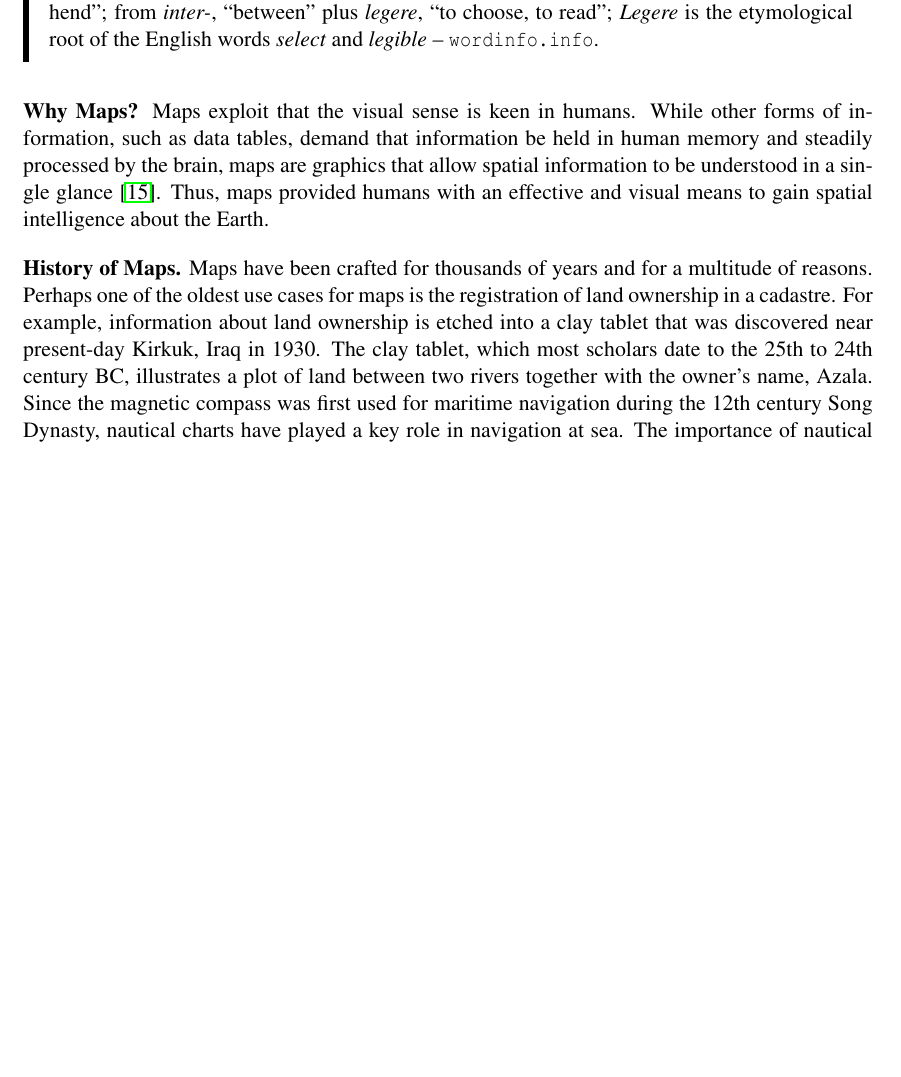
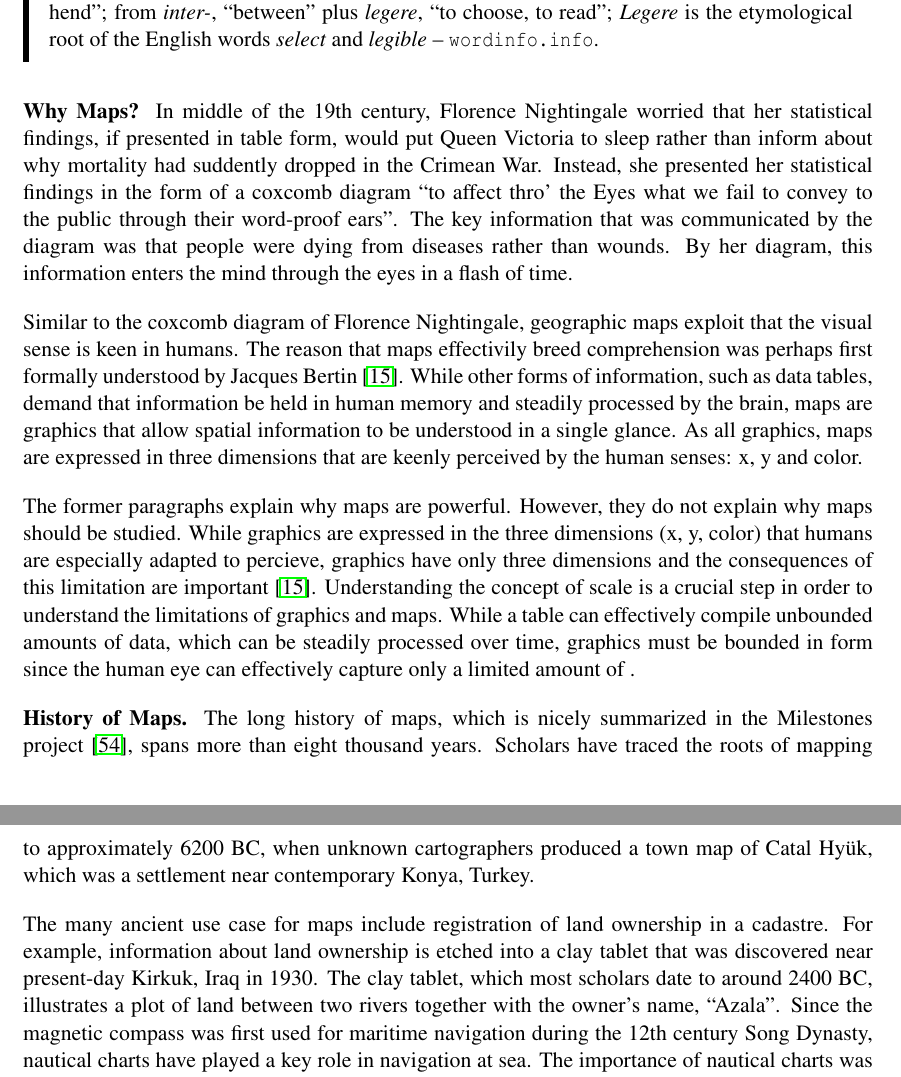
Before and after one commit to skipperkongen/phd-thesis, a LaTeX thesis (thesis.tex): part of page 9 of 111 before the commit and two parts of pages 9 and 10 of 111 after it, the two joined at a grey line, cut so that both start at the same text, the shorter picture padded with empty space. Compiled offline with pdfLaTeX.

Commit message:
i like to write and i cannot lie

```diff
--- a/thesis.tex
+++ b/thesis.tex
@@ -184,10 +184,16 @@ The contributions of the thesis are organized into two orthogonal dimensions. Fi
 \end{emphpar}
 
 \textbf{Why Maps?}
-Maps exploit that the visual sense is keen in humans. While other forms of information, such as data tables, demand that information be held in human memory and steadily processed by the brain, maps are graphics that allow spatial information to be understood in a single glance~\cite{bertin1967semiologie}. Thus, maps provided humans with an effective and visual means to gain spatial intelligence about the Earth.
+In middle of the 19th century, Florence Nightingale worried that her statistical findings, if presented in table form, would put Queen Victoria to sleep rather than inform about why mortality had suddently dropped in the Crimean War. Instead, she presented her statistical findings in the form of a coxcomb diagram ``to affect thro' the Eyes what we fail to convey to the public through their word-proof ears''. The key information that was communicated by the diagram was that people were dying from diseases rather than wounds. By her diagram, this information enters the mind through the eyes in a flash of time.
+
+Similar to the coxcomb diagram of Florence Nightingale, geographic maps exploit that the visual sense is keen in humans. The reason that maps effectivily breed comprehension was perhaps first formally understood by Jacques Bertin~\cite{bertin1967semiologie}. While other forms of information, such as data tables, demand that information be held in human memory and steadily processed by the brain, maps are graphics that allow spatial information to be understood in a single glance. As all graphics, maps are expressed in three dimensions that are keenly perceived by the human senses: x, y and color.
+
+The former paragraphs explain why maps are powerful. However, they do not explain why maps should be studied. While graphics are expressed in the three dimensions (x, y, color) that humans are especially adapted to percieve, graphics have only three dimensions and the consequences of this limitation are important~\cite{bertin1967semiologie}. Understanding the concept of scale is a crucial step in order to understand the limitations of graphics and maps. While a table can effectively compile unbounded amounts of data, which can be steadily processed over time, graphics must be bounded in form since the human eye can effectively capture only a limited amount of .
 
 \textbf{History of Maps.}
-Maps have been crafted for thousands of years and for a multitude of reasons. Perhaps one of the oldest use cases for maps is the registration of land ownership in a cadastre. For example, information about land ownership is etched into a clay tablet that was discovered near present-day Kirkuk, Iraq in 1930. The clay tablet, which most scholars date to the 25th to 24th century BC, illustrates a plot of land between two rivers together with the owner's name, Azala. Since the magnetic compass was first used for maritime navigation during the 12th century Song Dynasty, nautical charts have played a key role in navigation at sea. The importance of nautical charts was only heightened by the invention of the Mercator projection by Gerardus Mercator in 1569. Since then, the use cases for maps have exploded in both number and diversity.
+The long history of maps, which is nicely summarized in the Milestones project~\cite{friendly2008milestones}, spans more than eight thousand years. Scholars have traced the roots of mapping to approximately 6200 BC, when unknown cartographers produced a town map of Catal Hy{\"u}k, which was a settlement near contemporary Konya, Turkey.
+
+The many ancient use case for maps include registration of land ownership in a cadastre. For example, information about land ownership is etched into a clay tablet that was discovered near present-day Kirkuk, Iraq in 1930. The clay tablet, which most scholars date to around 2400 BC, illustrates a plot of land between two rivers together with the owner's name, ``Azala''. Since the magnetic compass was first used for maritime navigation during the 12th century Song Dynasty, nautical charts have played a key role in navigation at sea. The importance of nautical charts was only heightened by the invention of the Mercator projection by Gerardus Mercator in 1569. Since then, the use cases for maps have exploded in both number and diversity.
 
 \minisec{Technological Advances, Biological Stability}
 Over time, the capacity of humans to collect and record geographic information has grown explosively. Today, trillions of spatial facts about the Earth and the rest of the Universe have been gathered and stored~\cite{openstreetmap,york2000sloan}. Every day, additional sources of information are brought online that will help inflate the numbers even more~\cite{planetlabs2014flock1}. However, while human knowledge has grown unbounded, the capacity for visual perceptive in humans has probably remained stable since the Stone Age. Consequently, modern map makers must accomodate the same limitations of human visual perception as ancient map makers -- albeit while attempting to communicate vastly larger quantities of information to an increasingly impatient audience.
```
